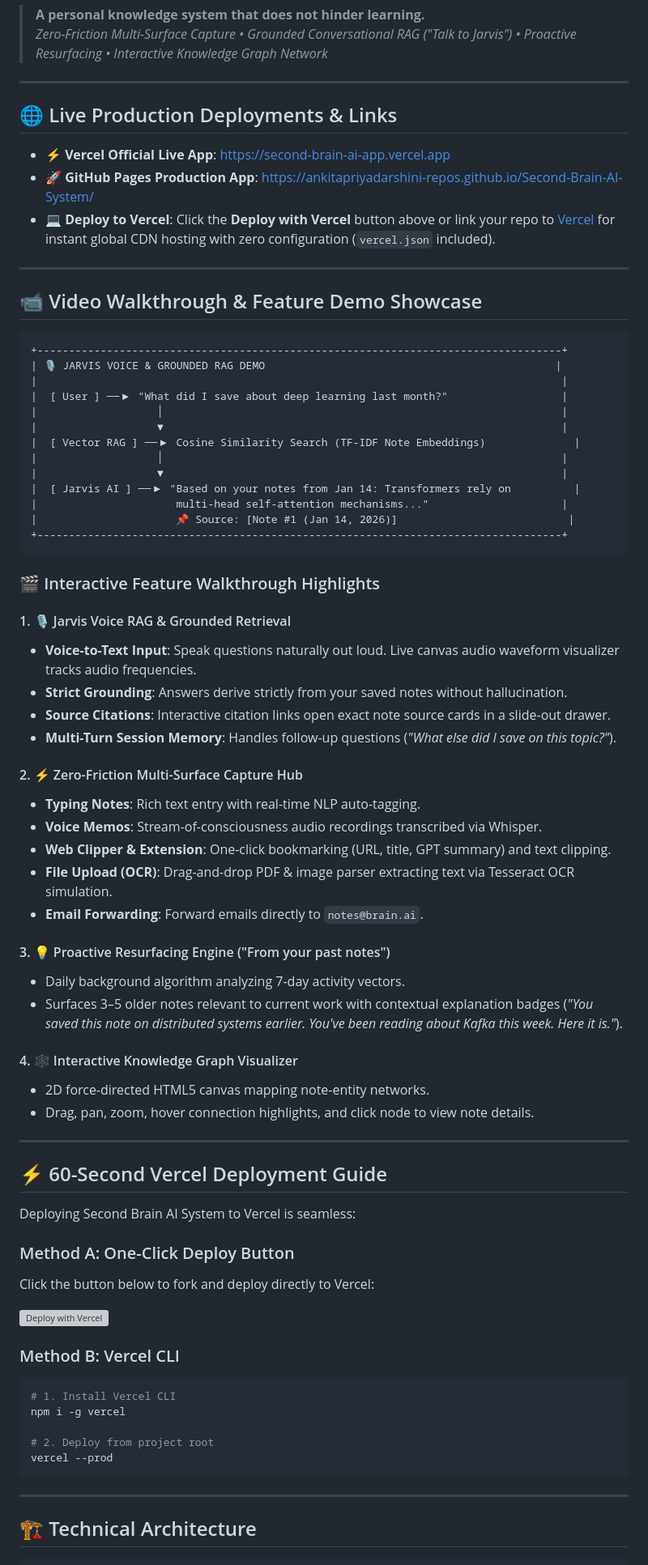
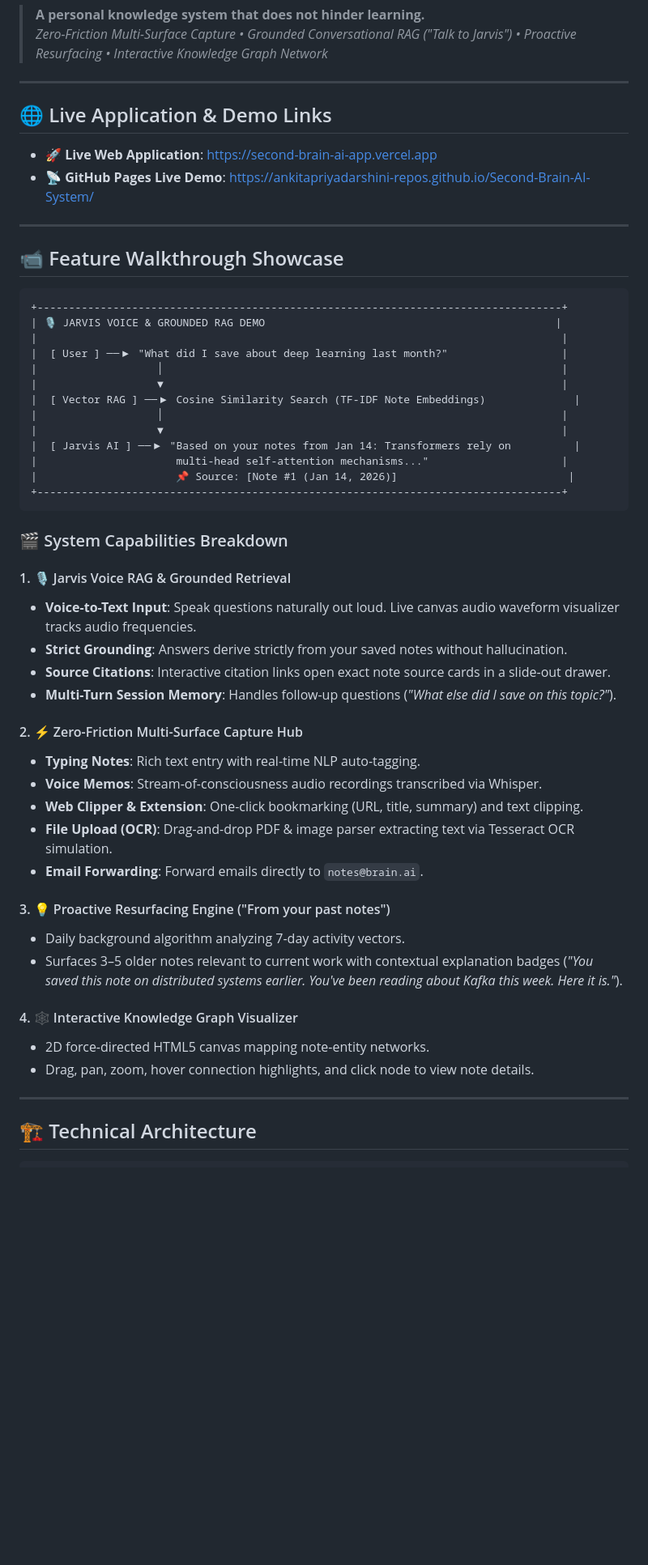
Before and after one commit to AnkitaPriyadarshini-repos/Second-Brain-AI-System, a Markdown page: README.md, the part around one of its changes. Shown at 81% size. Drawn GitHub-style; blank space fills up the shorter version; grey boxes are pictures that could not be loaded.

Commit message:
docs: remove promotional deployment badges and guide sections

````diff
--- a/README.md
+++ b/README.md
@@ -11,15 +9,14 @@
 
 ---
 
-## 🌐 Live Production Deployments & Links
+## 🌐 Live Application & Demo Links
 
-- ⚡ **Vercel Official Live App**: [https://second-brain-ai-app.vercel.app](https://second-brain-ai-app.vercel.app)
-- 🚀 **GitHub Pages Production App**: [https://ankitapriyadarshini-repos.github.io/Second-Brain-AI-System/](https://ankitapriyadarshini-repos.github.io/Second-Brain-AI-System/)
-- 💻 **Deploy to Vercel**: Click the **Deploy with Vercel** button above or link your repo to [Vercel](https://vercel.com) for instant global CDN hosting with zero configuration (`vercel.json` included).
+- 🚀 **Live Web Application**: [https://second-brain-ai-app.vercel.app](https://second-brain-ai-app.vercel.app)
+- 📡 **GitHub Pages Live Demo**: [https://ankitapriyadarshini-repos.github.io/Second-Brain-AI-System/](https://ankitapriyadarshini-repos.github.io/Second-Brain-AI-System/)
 
 ---
 
-## 📹 Video Walkthrough & Feature Demo Showcase
+## 📹 Feature Walkthrough Showcase
 
 ```
 +-----------------------------------------------------------------------------------+
@@ -37,7 +34,7 @@
 +-----------------------------------------------------------------------------------+
 ```
 
-### 🎬 Interactive Feature Walkthrough Highlights
+### 🎬 System Capabilities Breakdown
 
 #### 1. 🎙️ Jarvis Voice RAG & Grounded Retrieval
 - **Voice-to-Text Input**: Speak questions naturally out loud. Live canvas audio waveform visualizer tracks audio frequencies.
@@ -48,7 +45,7 @@
 #### 2. ⚡ Zero-Friction Multi-Surface Capture Hub
 - **Typing Notes**: Rich text entry with real-time NLP auto-tagging.
 - **Voice Memos**: Stream-of-consciousness audio recordings transcribed via Whisper.
-- **Web Clipper & Extension**: One-click bookmarking (URL, title, GPT summary) and text clipping.
+- **Web Clipper & Extension**: One-click bookmarking (URL, title, summary) and text clipping.
 - **File Upload (OCR)**: Drag-and-drop PDF & image parser extracting text via Tesseract OCR simulation.
 - **Email Forwarding**: Forward emails directly to `notes@brain.ai`.
 
@@ -59,26 +56,6 @@
 #### 4. 🕸️ Interactive Knowledge Graph Visualizer
 - 2D force-directed HTML5 canvas mapping note-entity networks.
 - Drag, pan, zoom, hover connection highlights, and click node to view note details.
-
----
-
-## ⚡ 60-Second Vercel Deployment Guide
-
-Deploying Second Brain AI System to Vercel is seamless:
-
-### Method A: One-Click Deploy Button
-Click the button below to fork and deploy directly to Vercel:
-
-[![Deploy with Vercel](https://vercel.com/button)](https://vercel.com/new/clone?repository-url=https%3A%2F%2Fgithub.com%2FAnkitaPriyadarshini-repos%2FSecond-Brain-AI-System)
-
-### Method B: Vercel CLI
-```bash
-# 1. Install Vercel CLI
-npm i -g vercel
-
-# 2. Deploy from project root
-vercel --prod
-```
 
 ---
 
````
Also changed, not shown: other parts of README.md (+0 -2 lines).
